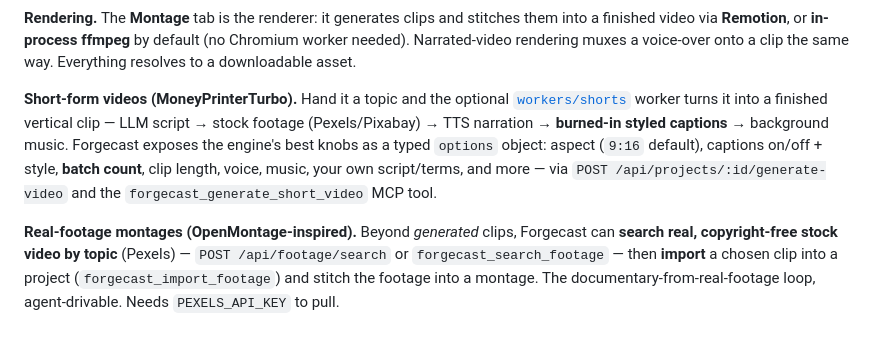
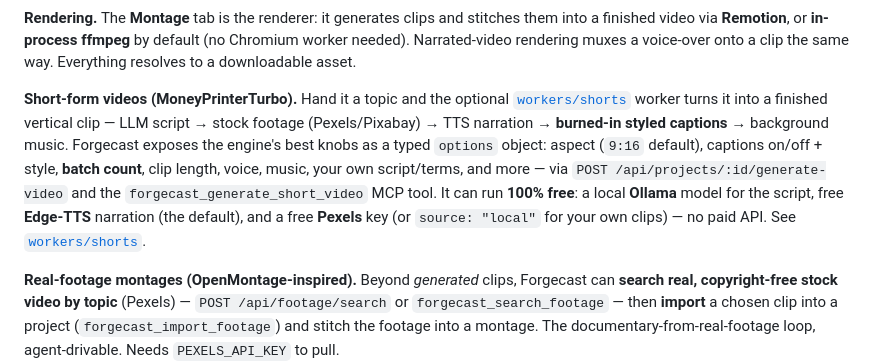
Before and after one commit to Baxter-Labs/forgecast, a Markdown page: README.md, the part around the change. Drawn GitHub-style; blank space fills up the shorter version.

```diff
--- a/README.md
+++ b/README.md
@@ -123,7 +123,7 @@ Forgecast is **model-agnostic** (every model is a swappable adapter), but it shi
 
 **Rendering.** The **Montage** tab is the renderer: it generates clips and stitches them into a finished video via **Remotion**, or **in-process ffmpeg** by default (no Chromium worker needed). Narrated-video rendering muxes a voice-over onto a clip the same way. Everything resolves to a downloadable asset.
 
-**Short-form videos (MoneyPrinterTurbo).** Hand it a topic and the optional [`workers/shorts`](workers/shorts/) worker turns it into a finished vertical clip — LLM script → stock footage (Pexels/Pixabay) → TTS narration → **burned-in styled captions** → background music. Forgecast exposes the engine's best knobs as a typed `options` object: aspect (`9:16` default), captions on/off + style, **batch count**, clip length, voice, music, your own script/terms, and more — via `POST /api/projects/:id/generate-video` and the `forgecast_generate_short_video` MCP tool.
+**Short-form videos (MoneyPrinterTurbo).** Hand it a topic and the optional [`workers/shorts`](workers/shorts/) worker turns it into a finished vertical clip — LLM script → stock footage (Pexels/Pixabay) → TTS narration → **burned-in styled captions** → background music. Forgecast exposes the engine's best knobs as a typed `options` object: aspect (`9:16` default), captions on/off + style, **batch count**, clip length, voice, music, your own script/terms, and more — via `POST /api/projects/:id/generate-video` and the `forgecast_generate_short_video` MCP tool. It can run **100% free**: a local **Ollama** model for the script, free **Edge-TTS** narration (the default), and a free **Pexels** key (or `source: "local"` for your own clips) — no paid API. See [`workers/shorts`](workers/shorts/).
 
 **Real-footage montages (OpenMontage-inspired).** Beyond *generated* clips, Forgecast can **search real, copyright-free stock video by topic** (Pexels) — `POST /api/footage/search` or `forgecast_search_footage` — then **import** a chosen clip into a project (`forgecast_import_footage`) and stitch the footage into a montage. The documentary-from-real-footage loop, agent-drivable. Needs `PEXELS_API_KEY` to pull.
 
```
Also changed, not shown: workers/shorts/README.md (+16 -3 lines).
